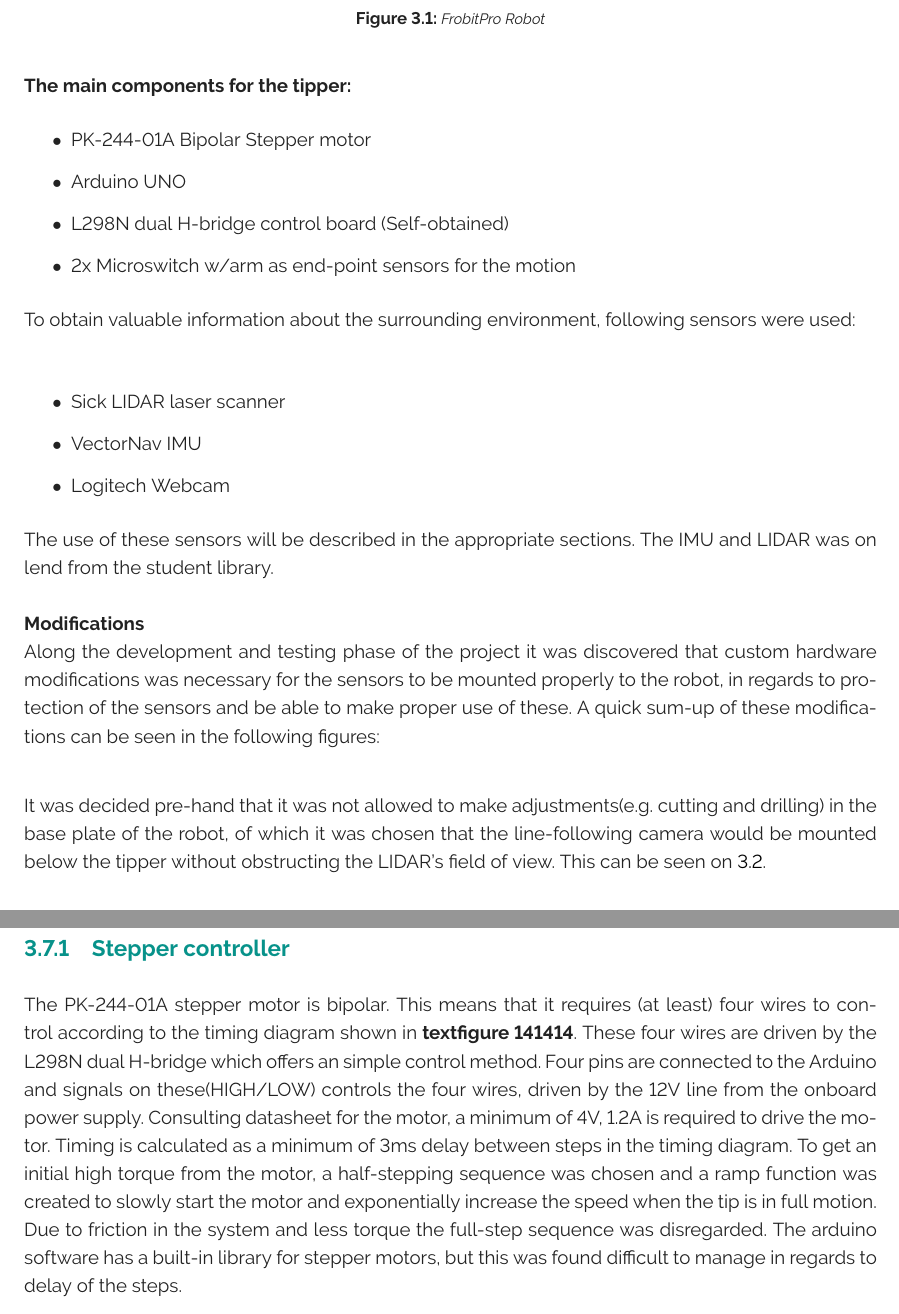
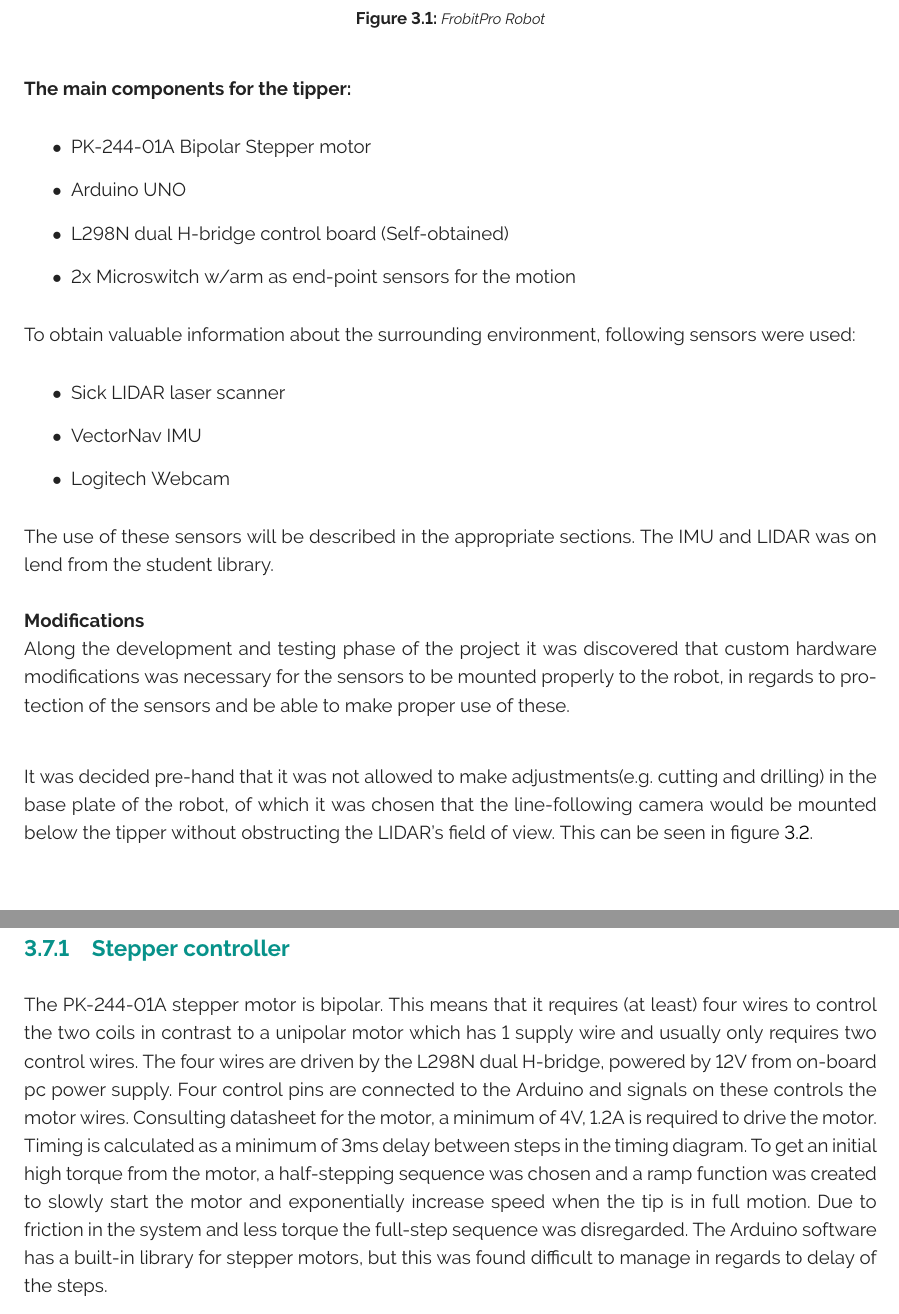
Before and after one commit to rsbGroup1/report, a LaTeX thesis (main.tex, which reads ch/mobile_robot/sec/hardware.tex, ch/mobile_robot/sec/tip_controller.tex): two parts of pages 12 and 26 of 56, joined at a grey line, cut so that both start at the same text. Compiled offline with pdfLaTeX.

Commit message:
small changes
stuff and stuff and stuff and haxx

```diff
--- a/ch/mobile_robot/sec/hardware.tex
+++ b/ch/mobile_robot/sec/hardware.tex
@@ -31,7 +31,7 @@ chosen that the front of the robot would be in the end with the small wheel.\\
 \end{itemize}
 
 To obtain valuable information about the surrounding environment, following
-sensors were used:\\
+sensors were used:
 \begin{itemize}
 	\item Sick LIDAR laser scanner
 	\item VectorNav	 IMU
@@ -45,13 +45,13 @@ and LIDAR was on lend from the student library.\\
 Along the development and testing phase of the project it was discovered that
 custom hardware modifications was necessary for the sensors to be mounted
 properly to the robot, in regards to protection of the sensors and be able to
-make proper use of these. A quick sum-up of these modifications can be seen in
-the following figures:\\
+make proper use of these.\\
 
 It was decided pre-hand that it was not allowed to make adjustments(e.g.
 cutting and drilling) in the base plate of the robot, of which it was chosen
 that the line-following camera would be mounted below the tipper without
-obstructing the LIDAR's field of view. This can be seen on \ref{fig:webcam_mr}.
+obstructing the LIDAR's field of view. This can be seen in figure
+\ref{fig:webcam_mr}.
 \begin{figure}[H]
 	\centering
 	\includegraphics[width=0.7\textwidth]{webcam_mr}
--- a/ch/mobile_robot/sec/tip_controller.tex
+++ b/ch/mobile_robot/sec/tip_controller.tex
@@ -7,21 +7,23 @@ delivering a large amount of LEGO bricks to the conveyor belt autonomously.
 This is done by controlling the mounted belt drive with a stepper motor, an
 H-bridge and a Arduino microcontroller. To control the limits of tipping
 mechanism, two microswitches were added(Tip down/tip up).\\
+
 \subsection{Stepper controller} % (fold)
 \label{sub:stepper_controller}
 The PK-244-01A stepper motor is bipolar. This means that it requires (at least)
-four wires to control according to the timing diagram shown in
-\textbf{textfigure 141414}. These four wires are driven by the L298N dual
-H-bridge which offers an simple control method. Four pins are connected to the
-Arduino and signals on these(HIGH/LOW) controls the four wires, driven by the
-12V line from the onboard power supply.  Consulting datasheet for the motor, a
-minimum of
-4V, 1.2A is required to drive the motor. Timing is calculated as a minimum of
+four wires to control the two coils in contrast to a unipolar motor which has 1
+supply wire and usually only requires two control wires.
+The four wires are driven by the L298N dual
+H-bridge, powered by 12V from on-board pc power supply. Four control pins are
+connected to the
+Arduino and signals on these controls the motor wires. Consulting datasheet for
+the motor, a minimum of 4V, 1.2A is required to drive the motor. Timing is
+calculated as a minimum of
 3ms delay between steps in the timing diagram. To get an initial high torque
 from the motor, a half-stepping sequence was chosen and a ramp function was
-created to slowly start the motor and exponentially increase the speed when the
+created to slowly start the motor and exponentially increase speed when the
 tip is in full motion. Due to friction in the system and less torque the
-full-step sequence was disregarded. The arduino software has a built-in library
+full-step sequence was disregarded. The Arduino software has a built-in library
 for stepper motors, but this was found difficult to manage in regards to delay
 of the steps.
 % subsection stepper_controller (end)
```
Also changed, not shown: ch/mobile_robot/sec/hardware.tex (11 more changed lines), ch/mobile_robot/sec/tip_controller.tex (2 more changed lines).
